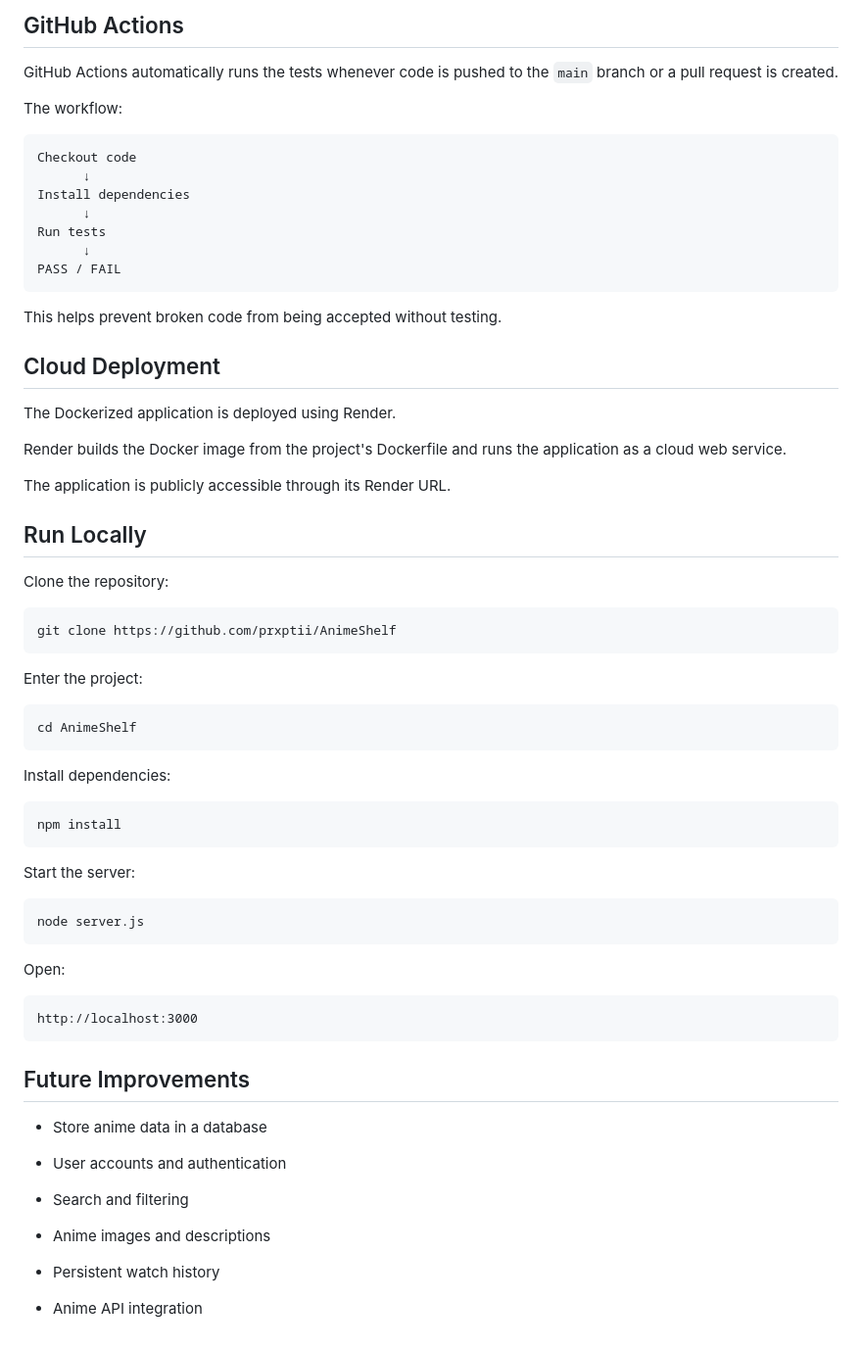
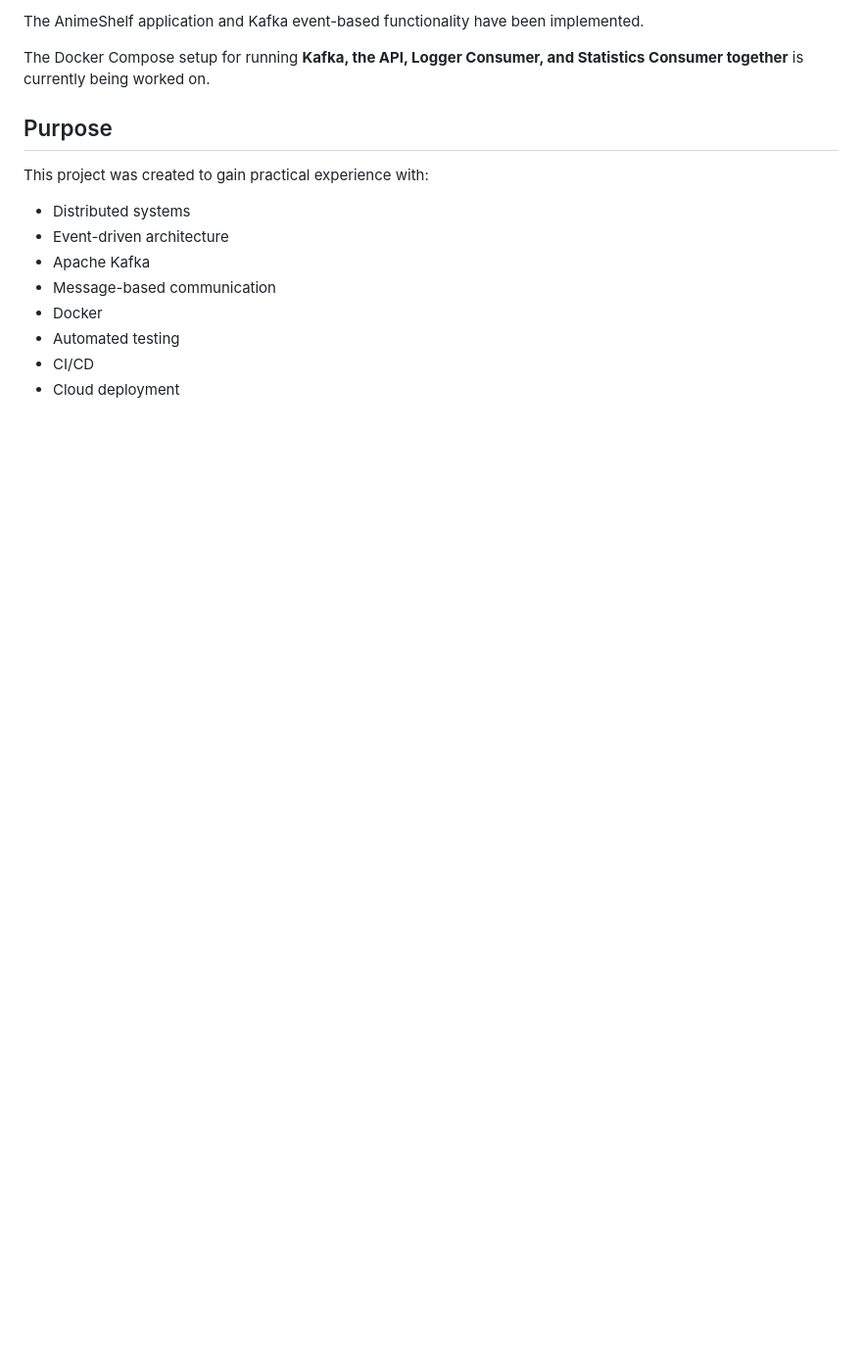
Before and after one commit to prxptii/AnimeShelf, a Markdown page: README.md, the part around one of its changes. Shown at 98% size. GitHub-like rendering; blank space fills up the shorter version.

Commit message:
Revise README for AnimeShelf project details
Updated project description and features in README.

````diff
--- a/README.md
+++ b/README.md
@@ -175,72 +124,17 @@ npm test
 
-## GitHub Actions
+The AnimeShelf application and Kafka event-based functionality have been implemented.
 
-GitHub Actions automatically runs the tests whenever code is pushed to the `main` branch or a pull request is created.
+The Docker Compose setup for running **Kafka, the API, Logger Consumer, and Statistics Consumer together** is currently being worked on.
 
-The workflow:
+## Purpose
 
-```text
-Checkout code
-      ↓
-Install dependencies
-      ↓
-Run tests
-      ↓
-PASS / FAIL
-```
+This project was created to gain practical experience with:
 
-This helps prevent broken code from being accepted without testing.
-
-## Cloud Deployment
-
-The Dockerized application is deployed using Render.
-
-Render builds the Docker image from the project's Dockerfile and runs the application as a cloud web service.
-
-The application is publicly accessible through its Render URL.
-
-## Run Locally
-
-Clone the repository:
-
-```bash
-git clone https://github.com/prxptii/AnimeShelf
-```
-
-Enter the project:
-
-```bash
-cd AnimeShelf
-```
-
-Install dependencies:
-
-```bash
-npm install
-```
-
-Start the server:
-
-```bash
-node server.js
-```
-
-Open:
-
-```text
-http://localhost:3000
-```
-
-## Future Improvements
-
-- Store anime data in a database
-
-- User accounts and authentication
-
-- Search and filtering
-
-- Anime images and descriptions
-
-- Persistent watch history
-
-- Anime API integration
+- Distributed systems
+- Event-driven architecture
+- Apache Kafka
+- Message-based communication
+- Docker
+- Automated testing
+- CI/CD
+- Cloud deployment
````
Also changed, not shown: other parts of README.md (+81 -132 lines).
